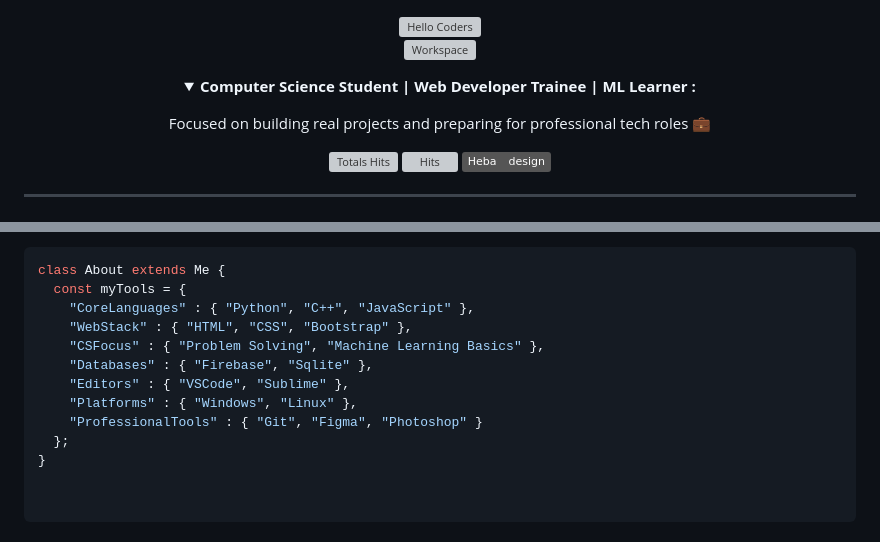
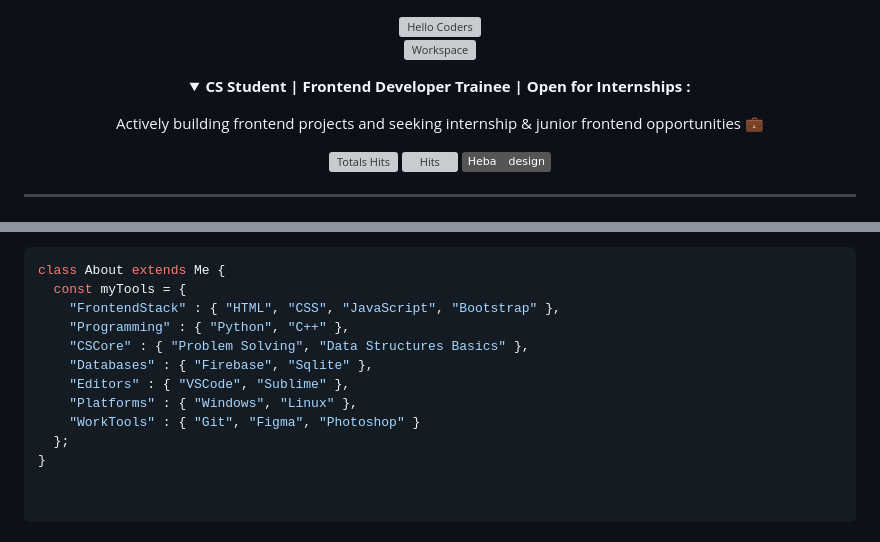
Before and after one commit to Heba-design/Heba-design, a Markdown page: README.md, 2 parts joined by grey strips. Drawn GitHub-style; folded sections open; badges without logos; grey boxes are pictures that could not be loaded.

````diff
--- a/README.md
+++ b/README.md
@@ -4,9 +4,9 @@
 <img src="https://github.com/SP-XD/SP-XD/blob/main/images/dev-working_rounded.gif?raw=true" href="https://github.com/Heba-design" alt="Workspace"  width="40%"/><br>
 
 <details>
-<p><strong> <summary>  Computer Science Student | Web Developer Trainee | ML Learner :   </summary> </strong></p>
+<p><strong> <summary>  CS Student | Frontend Developer Trainee | Open for Internships :   </summary> </strong></p>
 
-Focused on building real projects and preparing for professional tech roles 💼
+Actively building frontend projects and seeking internship & junior frontend opportunities 💼
 
 </details>
 
@@ -51,12 +51,12 @@ Focused on building real projects and preparing for professional tech roles 💼
 ```dart
 class About extends Me {
   const myTools = {
-    "CoreLanguages" : { "Python", "C++", "JavaScript" },
-    "WebStack" : { "HTML", "CSS", "Bootstrap" },
-    "CSFocus" : { "Problem Solving", "Machine Learning Basics" },
+    "FrontendStack" : { "HTML", "CSS", "JavaScript", "Bootstrap" },
+    "Programming" : { "Python", "C++" },
+    "CSCore" : { "Problem Solving", "Data Structures Basics" },
     "Databases" : { "Firebase", "Sqlite" },
     "Editors" : { "VSCode", "Sublime" },
     "Platforms" : { "Windows", "Linux" },
-    "ProfessionalTools" : { "Git", "Figma", "Photoshop" }
+    "WorkTools" : { "Git", "Figma", "Photoshop" }
   };
 }
````
Also changed, not shown: other parts of README.md (+1 -1 lines).
